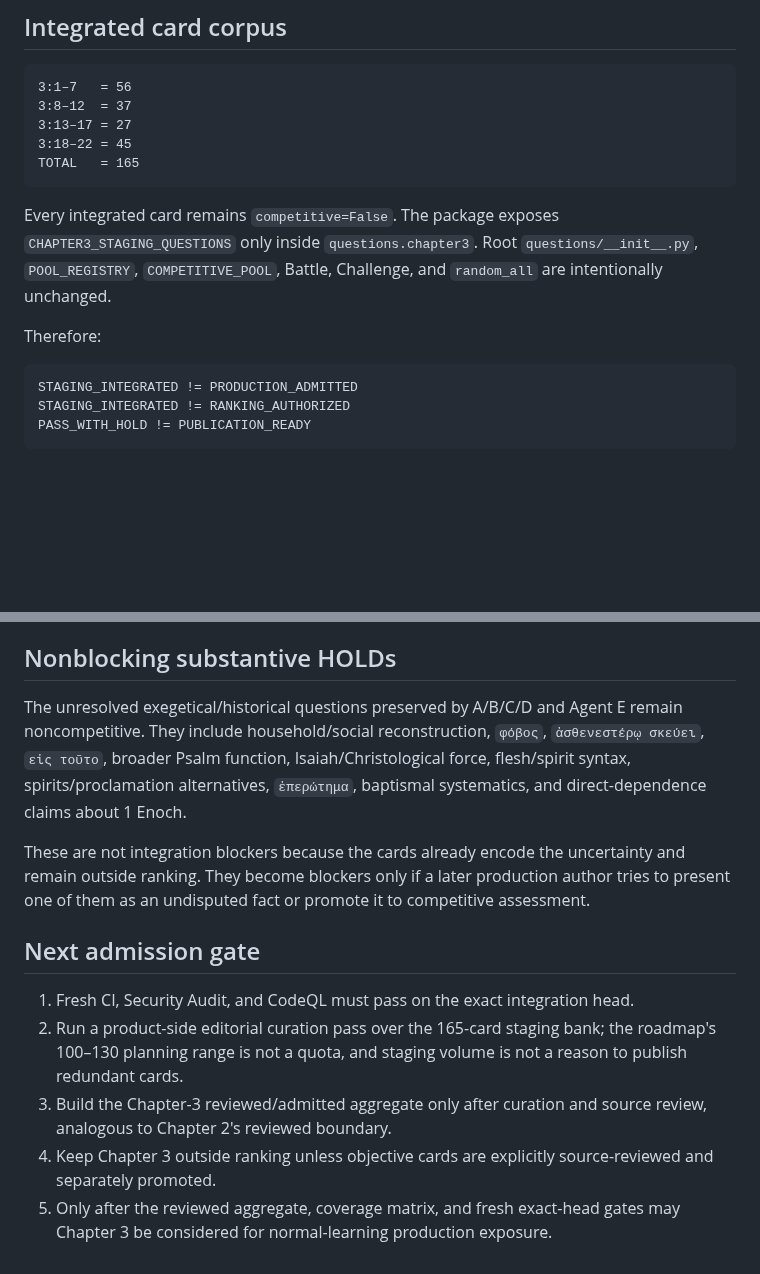
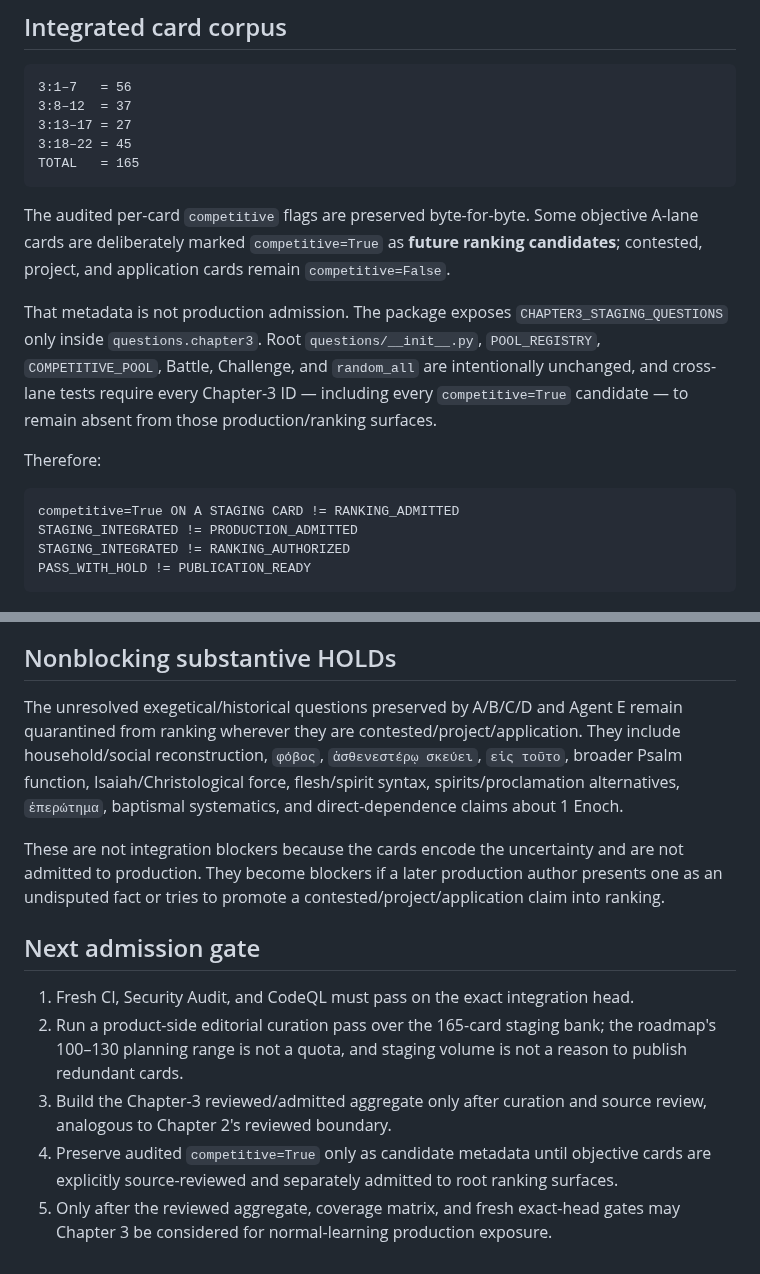
Before and after one commit to FedorMilovanov/bible-bot, a Markdown page: docs/CHAPTER3_INTEGRATION_STAGING.md, 2 parts joined by grey strips. Drawn GitHub-style; blank space fills up the shorter version.

Commit message:
Clarify Chapter 3 candidate versus admission boundary

````diff
--- a/docs/CHAPTER3_INTEGRATION_STAGING.md
+++ b/docs/CHAPTER3_INTEGRATION_STAGING.md
@@ -25,11 +25,14 @@ Agent E's frozen audit records 165 cards, zero exact ID collisions, clean canoni
 TOTAL   = 165
 ```
 
-Every integrated card remains `competitive=False`. The package exposes `CHAPTER3_STAGING_QUESTIONS` only inside `questions.chapter3`. Root `questions/__init__.py`, `POOL_REGISTRY`, `COMPETITIVE_POOL`, Battle, Challenge, and `random_all` are intentionally unchanged.
+The audited per-card `competitive` flags are preserved byte-for-byte. Some objective A-lane cards are deliberately marked `competitive=True` as **future ranking candidates**; contested, project, and application cards remain `competitive=False`.
+
+That metadata is not production admission. The package exposes `CHAPTER3_STAGING_QUESTIONS` only inside `questions.chapter3`. Root `questions/__init__.py`, `POOL_REGISTRY`, `COMPETITIVE_POOL`, Battle, Challenge, and `random_all` are intentionally unchanged, and cross-lane tests require every Chapter-3 ID — including every `competitive=True` candidate — to remain absent from those production/ranking surfaces.
 
 Therefore:
 
 ```text
+competitive=True ON A STAGING CARD != RANKING_ADMITTED
 STAGING_INTEGRATED != PRODUCTION_ADMITTED
 STAGING_INTEGRATED != RANKING_AUTHORIZED
 PASS_WITH_HOLD != PUBLICATION_READY
@@ -73,14 +76,14 @@ The course may reject a reading that treats external washing itself as the whole
 
 ## Nonblocking substantive HOLDs
 
-The unresolved exegetical/historical questions preserved by A/B/C/D and Agent E remain noncompetitive. They include household/social reconstruction, `φόβος`, `ἀσθενεστέρῳ σκεύει`, `εἰς τοῦτο`, broader Psalm function, Isaiah/Christological force, flesh/spirit syntax, spirits/proclamation alternatives, `ἐπερώτημα`, baptismal systematics, and direct-dependence claims about 1 Enoch.
+The unresolved exegetical/historical questions preserved by A/B/C/D and Agent E remain quarantined from ranking wherever they are contested/project/application. They include household/social reconstruction, `φόβος`, `ἀσθενεστέρῳ σκεύει`, `εἰς τοῦτο`, broader Psalm function, Isaiah/Christological force, flesh/spirit syntax, spirits/proclamation alternatives, `ἐπερώτημα`, baptismal systematics, and direct-dependence claims about 1 Enoch.
 
-These are not integration blockers because the cards already encode the uncertainty and remain outside ranking. They become blockers only if a later production author tries to present one of them as an undisputed fact or promote it to competitive assessment.
+These are not integration blockers because the cards encode the uncertainty and are not admitted to production. They become blockers if a later production author presents one as an undisputed fact or tries to promote a contested/project/application claim into ranking.
 
 ## Next admission gate
 
 1. Fresh CI, Security Audit, and CodeQL must pass on the exact integration head.
 2. Run a product-side editorial curation pass over the 165-card staging bank; the roadmap's 100–130 planning range is not a quota, and staging volume is not a reason to publish redundant cards.
 3. Build the Chapter-3 reviewed/admitted aggregate only after curation and source review, analogous to Chapter 2's reviewed boundary.
-4. Keep Chapter 3 outside ranking unless objective cards are explicitly source-reviewed and separately promoted.
+4. Preserve audited `competitive=True` only as candidate metadata until objective cards are explicitly source-reviewed and separately admitted to root ranking surfaces.
 5. Only after the reviewed aggregate, coverage matrix, and fresh exact-head gates may Chapter 3 be considered for normal-learning production exposure.
````
